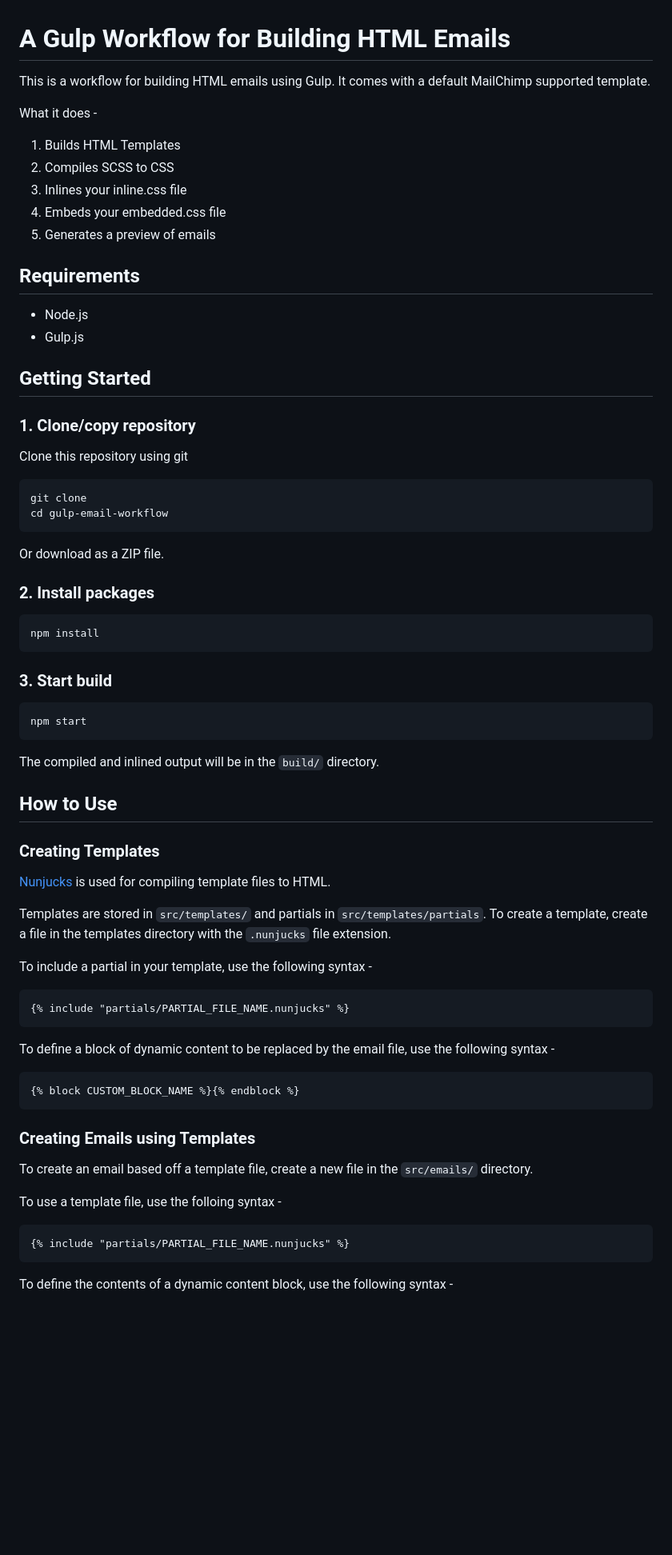
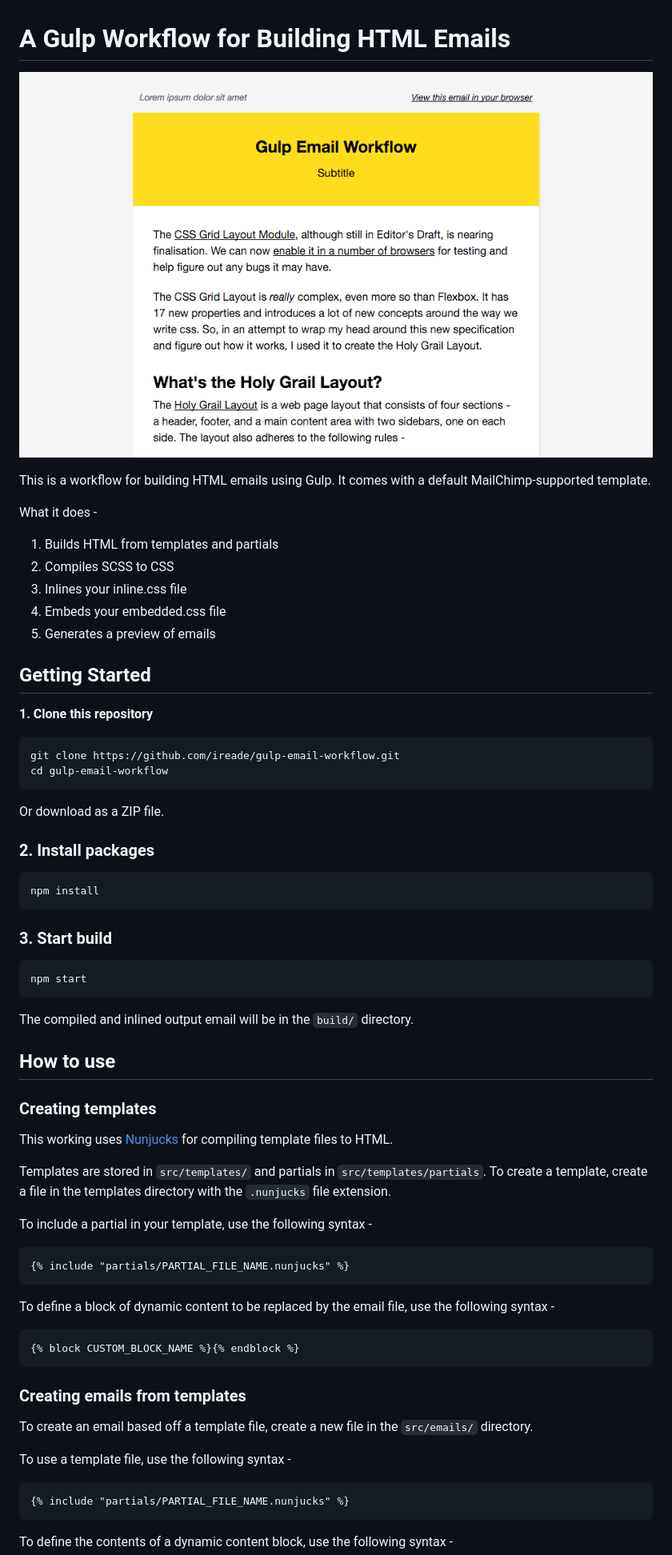
Before and after one commit to ireade/gulp-email-workflow, a Markdown page: README.md, the part around the change printed below. Shown: that part at 80% size. Rendered like a GitHub page; pictures changed too: screenshot.png (added); blank space fills up the shorter version.

Commit message:
update readme, add screenshot

````diff
--- a/README.md
+++ b/README.md
@@ -1,10 +1,13 @@
 # A Gulp Workflow for Building HTML Emails
 
-This is a workflow for building HTML emails using Gulp. It comes with a default MailChimp supported template.
+
+![Sample Email](screenshot.png)
+
+This is a workflow for building HTML emails using Gulp. It comes with a default MailChimp-supported template.
 
 What it does -
 
-1. Builds HTML Templates
+1. Builds HTML from templates and partials
 2. Compiles SCSS to CSS
 3. Inlines your inline.css file
 4. Embeds your embedded.css file
@@ -13,22 +16,14 @@ What it does -
 
 
 
-## Requirements
-
-- Node.js
-- Gulp.js
-
-
-
 ## Getting Started
 
 
-### 1. Clone/copy repository
+**1. Clone this repository**
 
-Clone this repository using git
 
 ```
-git clone
+git clone https://github.com/ireade/gulp-email-workflow.git
 cd gulp-email-workflow
 ```
 
@@ -50,16 +45,16 @@ npm install
 npm start
 ```
 
-The compiled and inlined output will be in the `build/` directory.
+The compiled and inlined output email will be in the `build/` directory.
 
 
 
 
-## How to Use
+## How to use
 
-### Creating Templates
+### Creating templates
 
-[Nunjucks](https://mozilla.github.io/nunjucks/) is used for compiling template files to HTML.
+This working uses [Nunjucks](https://mozilla.github.io/nunjucks/) for compiling template files to HTML.
 
 Templates are stored in `src/templates/` and partials in `src/templates/partials`. To create a template, create a file in the templates directory with the `.nunjucks` file extension.
 
@@ -77,11 +72,11 @@ To define a block of dynamic content to be replaced by the email file, use the f
 ```
 
 
-### Creating Emails using Templates
+### Creating emails from templates
 
 To create an email based off a template file, create a new file in the `src/emails/` directory.
 
-To use a template file, use the folloing syntax -
+To use a template file, use the following syntax -
 
 ```
 {% include "partials/PARTIAL_FILE_NAME.nunjucks" %}
````
Also changed, not shown: other parts of README.md (+13 -1 lines), 2 other files.
